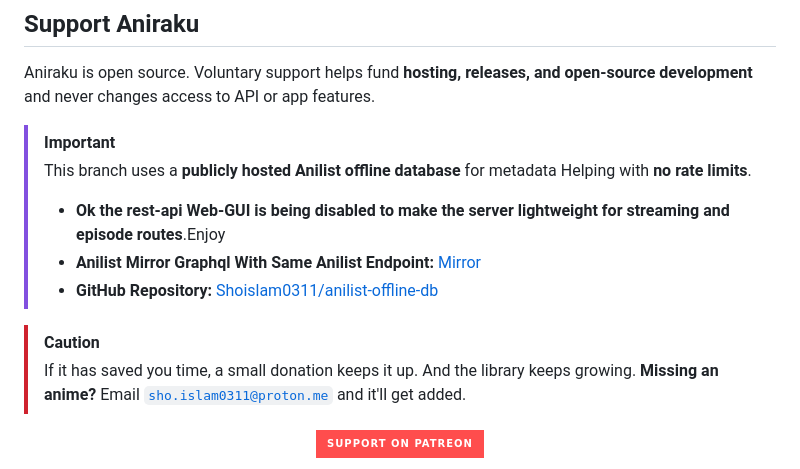
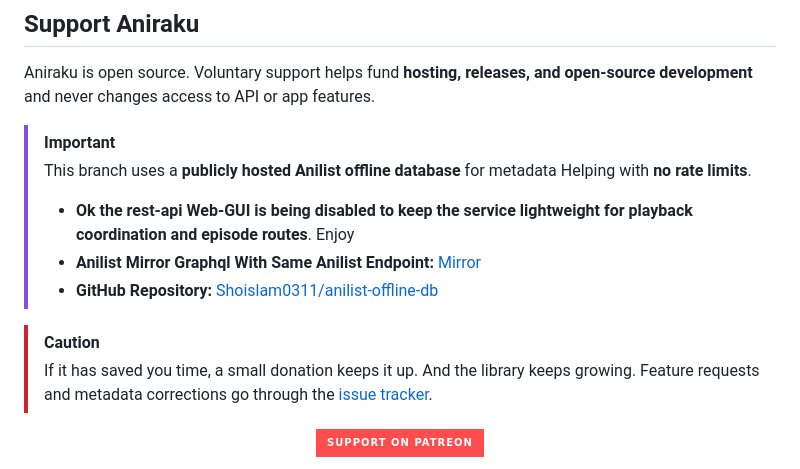
Before and after one commit to Aniraku/Aniraku-Backend, a Markdown page: README.md, the part around the change. Drawn GitHub-style; badges without logos.

Commit message:
docs: neutralize purpose statements in README (takedown-hardening)

```diff
--- a/README.md
+++ b/README.md
@@ -21,12 +21,12 @@ Go service layer for the Aniraku web and Android clients.
 Aniraku is open source. Voluntary support helps fund **hosting, releases, and open-source development** and never changes access to API or app features.
 > [!IMPORTANT]
 > This branch uses a **publicly hosted Anilist offline database** for metadata Helping with **no rate limits**.
-> - **Ok the rest-api Web-GUI is being disabled to make the server lightweight for streaming and episode routes**.Enjoy
+> - **Ok the rest-api Web-GUI is being disabled to keep the service lightweight for playback coordination and episode routes**. Enjoy
 > - **Anilist Mirror Graphql With Same Anilist Endpoint:** [Mirror](https://graphql.aniraku.tech)
 > - **GitHub Repository:** [Shoislam0311/anilist-offline-db](https://github.com/Shoislam0311/anilist-offline-db)
 
 > [!CAUTION]
->If it has saved you time, a small donation keeps it up. And the library keeps growing. **Missing an anime?** Email [`sho.islam0311@proton.me`](mailto:sho.islam0311@proton.me) and it'll get added.
+>If it has saved you time, a small donation keeps it up. And the library keeps growing. Feature requests and metadata corrections go through the [issue tracker](https://github.com/Aniraku/Aniraku-Backend/issues).
 
 <p align="center">
   <a href="https://patreon.com/ShoIslam"><img src="https://img.shields.io/badge/Support_on_Patreon-FF4D4D?style=for-the-badge&logo=patreon&logoColor=white" alt="Support on Patreon" /></a>
```
